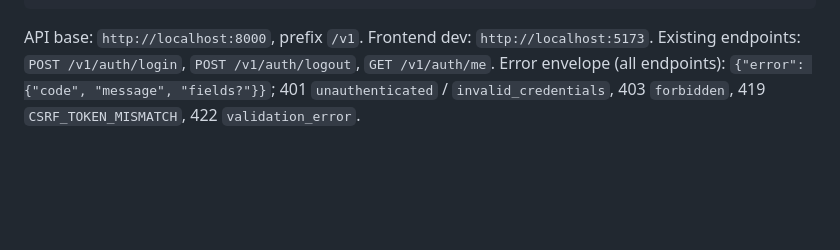
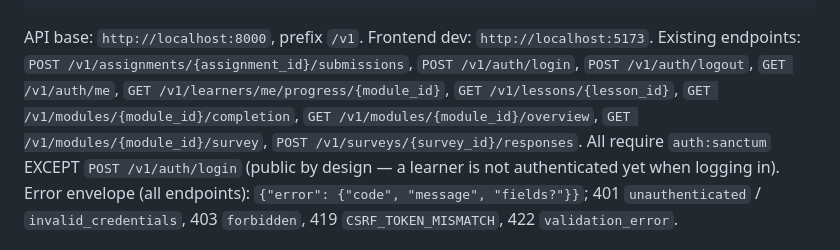
Before and after one commit to oravil/oravil-academy-platform, a Markdown page: CLAUDE.md, the part around the change. Drawn GitHub-style; blank space fills up the shorter version.

Commit message:
docs: refresh stale endpoint list and OA-BL-020 status

````diff
--- a/CLAUDE.md
+++ b/CLAUDE.md
@@ -106,7 +106,13 @@ cd frontend && pnpm test                   # Vitest
 ```
 
 API base: `http://localhost:8000`, prefix `/v1`. Frontend dev: `http://localhost:5173`.
-Existing endpoints: `POST /v1/auth/login`, `POST /v1/auth/logout`, `GET /v1/auth/me`.
+Existing endpoints: `POST /v1/assignments/{assignment_id}/submissions`,
+`POST /v1/auth/login`, `POST /v1/auth/logout`, `GET /v1/auth/me`,
+`GET /v1/learners/me/progress/{module_id}`, `GET /v1/lessons/{lesson_id}`,
+`GET /v1/modules/{module_id}/completion`, `GET /v1/modules/{module_id}/overview`,
+`GET /v1/modules/{module_id}/survey`, `POST /v1/surveys/{survey_id}/responses`.
+All require `auth:sanctum` EXCEPT `POST /v1/auth/login` (public by design —
+a learner is not authenticated yet when logging in).
 Error envelope (all endpoints): `{"error": {"code", "message", "fields?"}}`;
 401 `unauthenticated` / `invalid_credentials`, 403 `forbidden`,
 419 `CSRF_TOKEN_MISMATCH`, 422 `validation_error`.
````
Also changed, not shown: docs/handoff/OA-HANDOFF-001.md (+6 -4 lines).
